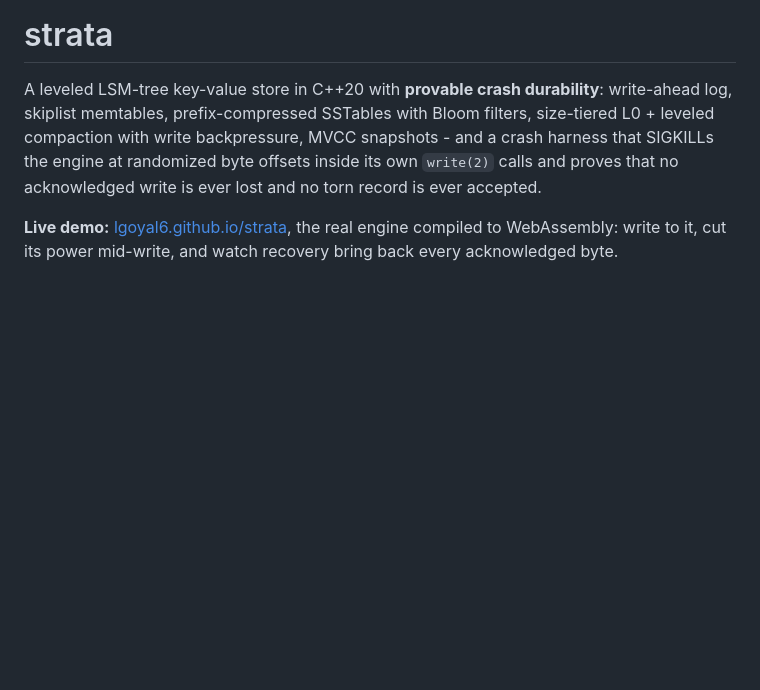
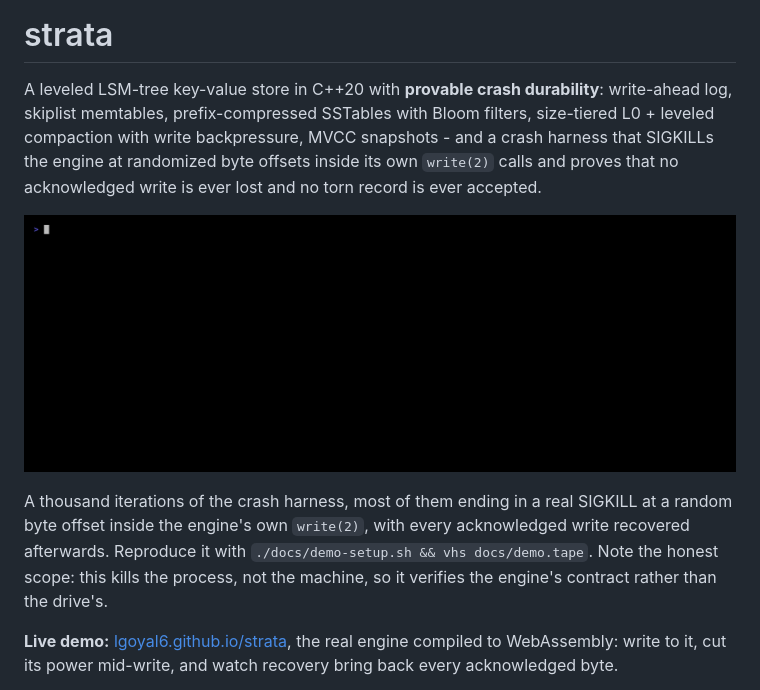
Before and after one commit to lgoyal6/strata, a Markdown page: README.md, the part around the change. Rendered like a GitHub page; pictures changed too: docs/demo.gif (added); blank space fills up the shorter version.

Commit message:
Put the crash harness at the top of the README as a terminal demo
The README had no images at all. The crash matrix is the whole argument for
this project and a visitor had to read six paragraphs to find out it exists,
or click through to the WebAssembly demo.

A thousand harness iterations run in about five seconds, so the recording shows
the real thing rather than a summary: kills at random byte offsets inside the
engine's own write(2), chained so each one lands on state recovered from the
previous, ending in failures=0.

A VHS tape rather than a screen capture, so it re-records when the harness
changes: ./docs/demo-setup.sh && vhs docs/demo.tape

Two things I checked while building it. The narration quotes no kill counts,
because kill timing is wall-clock dependent and the totals shift run to run;
hardcoded numbers would have contradicted the visible output. And the caption
states the scope honestly: SIGKILL ends the process but leaves the OS page
cache intact, so this verifies the engine's contract, not the drive's. I
confirmed that by running the harness with --fsync never, which also reports
zero failures for exactly that reason, so it is not a durability arm anyone
should read as one.

```diff
--- a/README.md
+++ b/README.md
@@ -6,6 +6,15 @@ SSTables with Bloom filters, size-tiered L0 + leveled compaction with write
 backpressure, MVCC snapshots - and a crash harness that SIGKILLs the engine
 at randomized byte offsets inside its own `write(2)` calls and proves that
 no acknowledged write is ever lost and no torn record is ever accepted.
+
+![The crash harness killing the engine mid-write a thousand times, every acknowledged write recovered](docs/demo.gif)
+
+A thousand iterations of the crash harness, most of them ending in a real
+SIGKILL at a random byte offset inside the engine's own `write(2)`, with every
+acknowledged write recovered afterwards. Reproduce it with
+`./docs/demo-setup.sh && vhs docs/demo.tape`. Note the honest scope: this kills
+the process, not the machine, so it verifies the engine's contract rather than
+the drive's.
 
 **Live demo:** [lgoyal6.github.io/strata](https://lgoyal6.github.io/strata/), the
 real engine compiled to WebAssembly: write to it, cut its power mid-write, and
```
Also changed, not shown: 2 other files.
